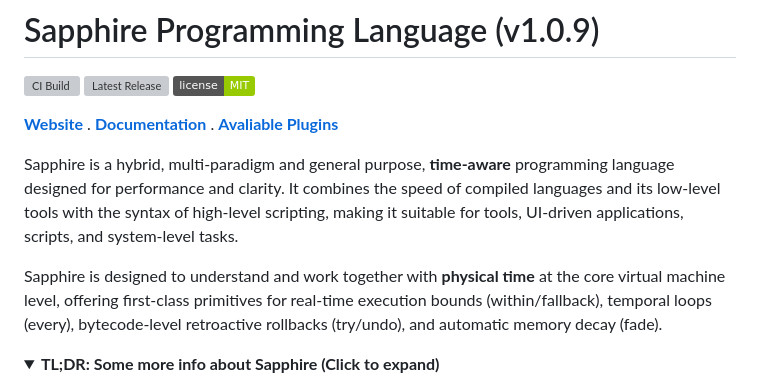
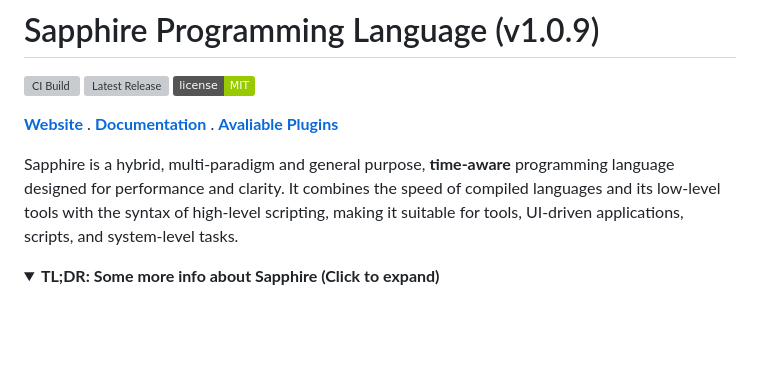
Before and after one commit to foxzyt/Sapphire, a Markdown page: README.md, the part around the change. Drawn GitHub-style; folded sections open; badges without logos; blank space fills up the shorter version; grey boxes are pictures that could not be loaded.

Commit message:
fix: removed glazing in the README

```diff
--- a/README.md
+++ b/README.md
@@ -8,8 +8,6 @@
 
 
 Sapphire is a hybrid, multi-paradigm and general purpose, **time-aware** programming language designed for performance and clarity. It combines the speed of compiled languages and its low-level tools with the syntax of high-level scripting, making it suitable for tools, UI-driven applications, scripts, and system-level tasks.
-
-Sapphire is designed to understand and work together with **physical time** at the core virtual machine level, offering first-class primitives for real-time execution bounds (within/fallback), temporal loops (every), bytecode-level retroactive rollbacks (try/undo), and automatic memory decay (fade).
 
 <details>
 <summary><b>TL;DR: Some more info about Sapphire (Click to expand)</b></summary>
```
